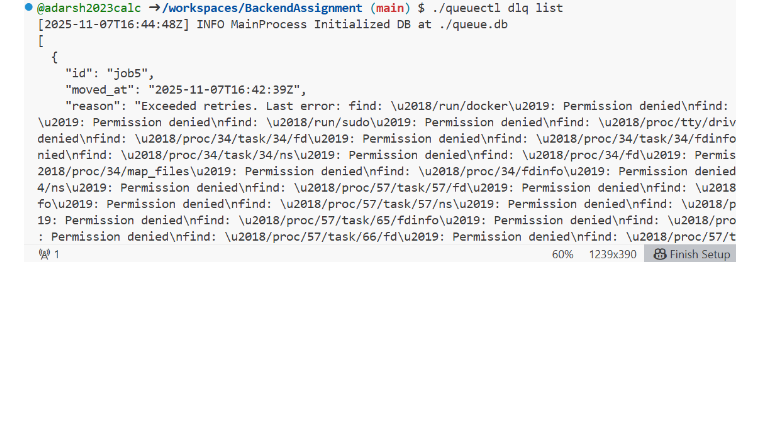
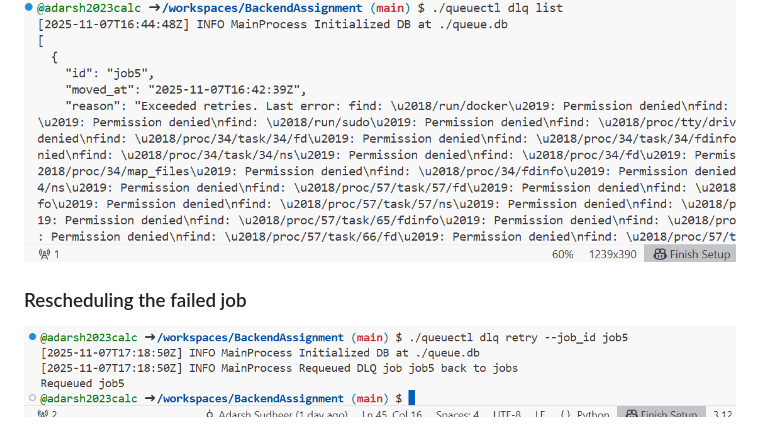
Before and after one commit to adarsh2023calc/BackendAssignment, a Markdown page: README.md, the part around the change. Rendered like a GitHub page; pictures changed too: assets/retry.png (added); blank space fills up the shorter version.

```diff
--- a/README.md
+++ b/README.md
@@ -101,3 +101,7 @@ queuectl list --state running
 ### Showing  the status of the DLQ
 
 ![QueueCTL Showing  the status of the DLQ ](assets/dlq.png)
+
+
+### Rescheduling the failed job
+![QueueCTL Rescheduling the failed job](assets/retry.png)
```
